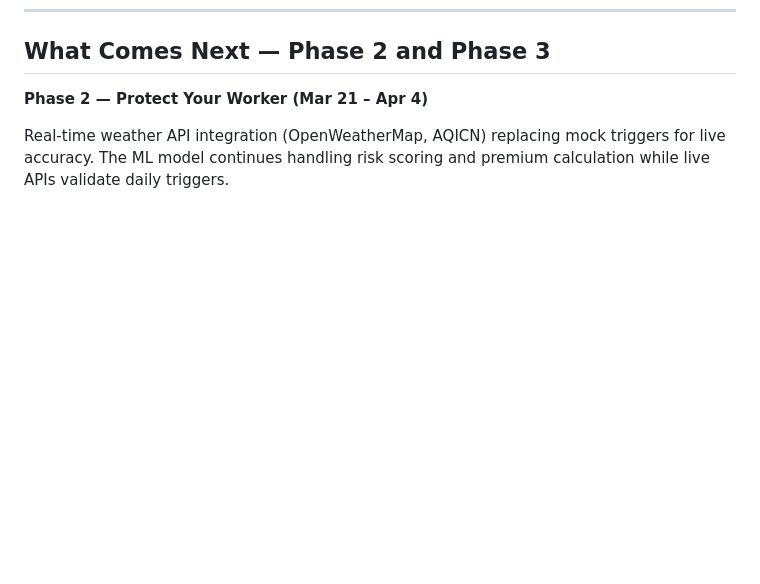
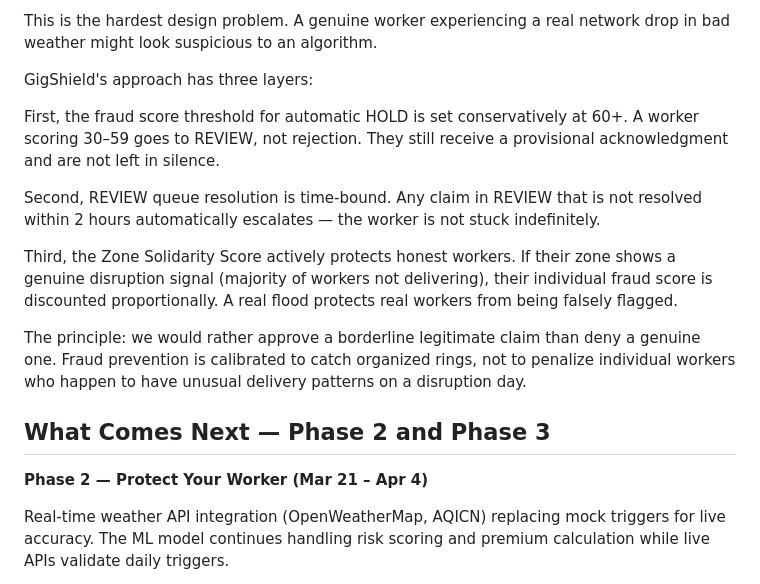
Before and after one commit to Bhargav470/gigshield, a Markdown page: README.md, the part around one of its changes. GitHub-like rendering; blank space fills up the shorter version.

```diff
--- a/README.md
+++ b/README.md
@@ -239,3 +267,15 @@ All of the following are fully implemented and live in the deployed prototype:
+This is the hardest design problem. A genuine worker experiencing a real network drop in bad weather might look suspicious to an algorithm.
+
+GigShield's approach has three layers:
+
+First, the fraud score threshold for automatic HOLD is set conservatively at 60+. A worker scoring 30–59 goes to REVIEW, not rejection. They still receive a provisional acknowledgment and are not left in silence.
+
+Second, REVIEW queue resolution is time-bound. Any claim in REVIEW that is not resolved within 2 hours automatically escalates — the worker is not stuck indefinitely.
+
+Third, the Zone Solidarity Score actively protects honest workers. If their zone shows a genuine disruption signal (majority of workers not delivering), their individual fraud score is discounted proportionally. A real flood protects real workers from being falsely flagged.
+
+The principle: we would rather approve a borderline legitimate claim than deny a genuine one. Fraud prevention is calibrated to catch organized rings, not to penalize individual workers who happen to have unusual delivery patterns on a disruption day.
+
 ## What Comes Next — Phase 2 and Phase 3
 
 **Phase 2 — Protect Your Worker (Mar 21 – Apr 4)**
```
Also changed, not shown: other parts of README.md (+28 -0 lines).
